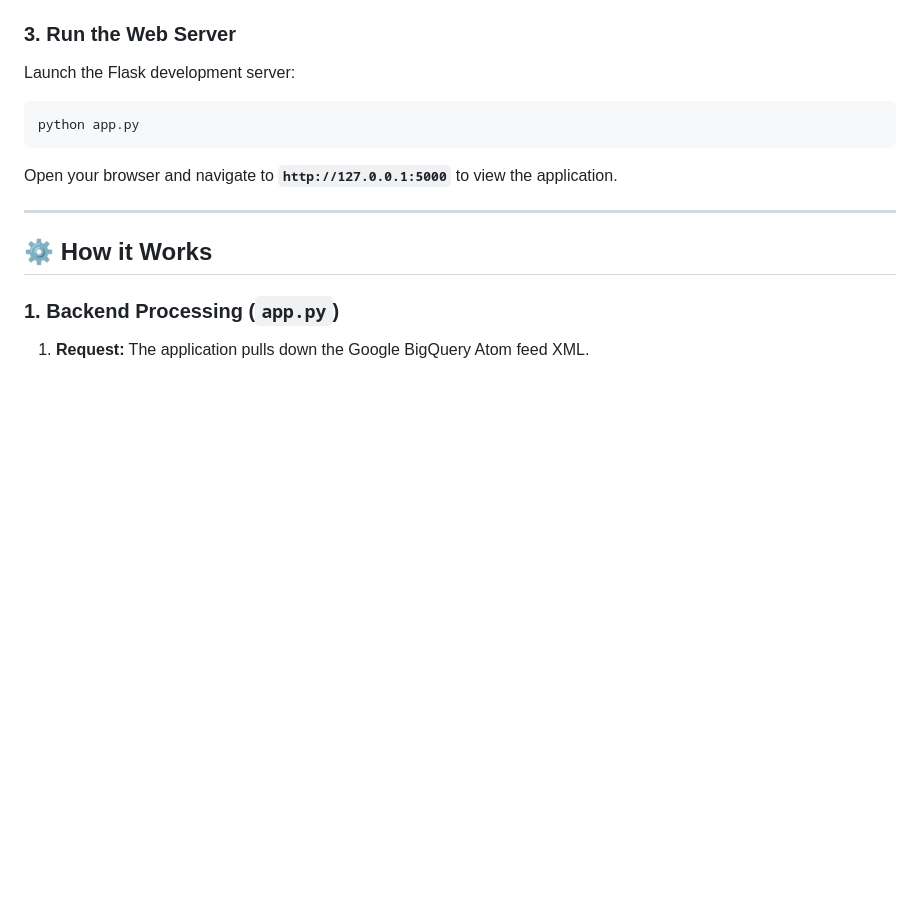
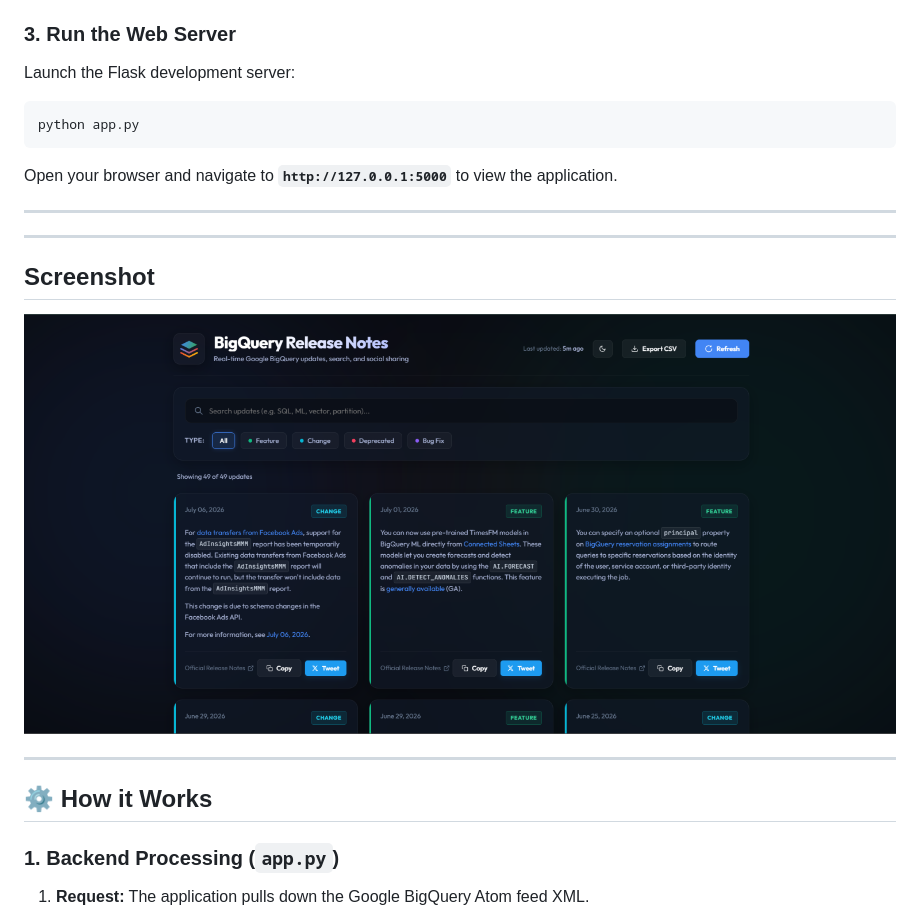
Before and after one commit to Sahil964-star/sahil-event-talks-app, a Markdown page: README.md, the part around the change. Rendered like a GitHub page; blank space fills up the shorter version.

Commit message:
Add screenshot section to README
Added a screenshot section to the README.

```diff
--- a/README.md
+++ b/README.md
@@ -85,6 +85,15 @@ Open your browser and navigate to **`http://127.0.0.1:5000`** to view the applic
 
 ---
 
+---
+
+
+## Screenshot
+
+![app_interface](app_interface.png)
+
+---
+
 ## ⚙️ How it Works
 
 ### 1. Backend Processing (`app.py`)
```
